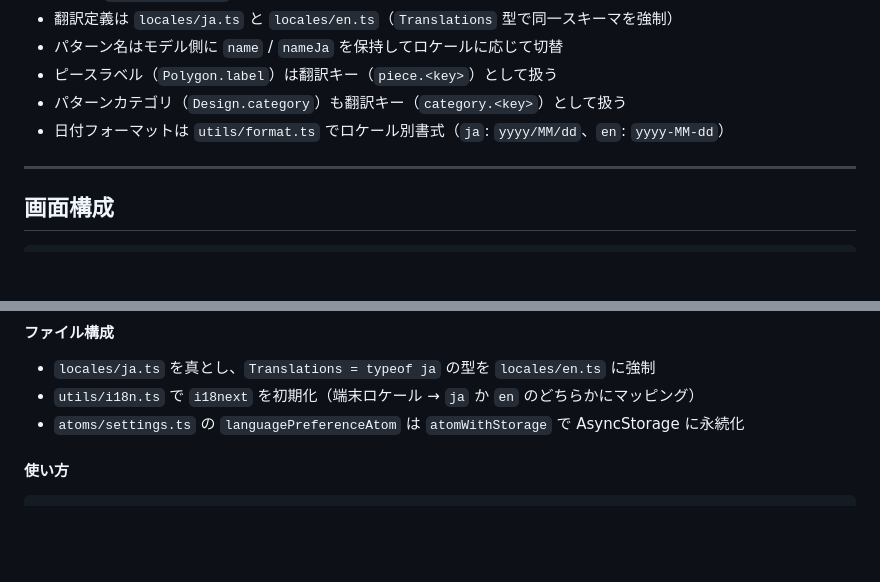
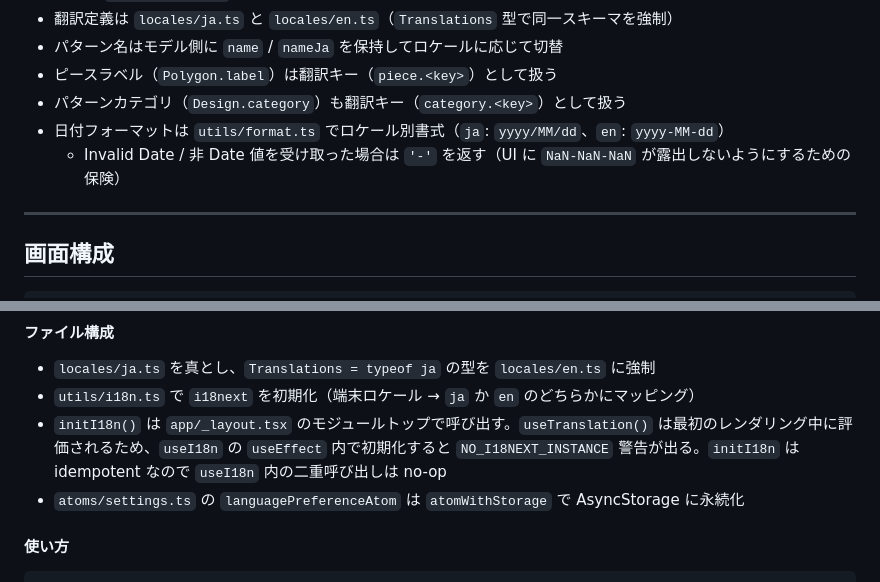
Before and after one commit to wednesdaydeveloper/patchwork-app_feature-dev, a Markdown page: CLAUDE.md, 2 parts joined by grey strips. Rendered like a GitHub page; blank space fills up the shorter version.

Commit message:
docs: PR #2 / #4 の知見を CLAUDE.md に反映
- 日付フォーマットの Invalid Date フォールバック仕様を追記(PR #4)
- i18next の初期化タイミング(app/_layout.tsx モジュールトップ)を追記(PR #2)

```diff
--- a/CLAUDE.md
+++ b/CLAUDE.md
@@ -266,6 +266,7 @@ assets/                 # 静的アセット
 - ピースラベル（`Polygon.label`）は翻訳キー（`piece.<key>`）として扱う
 - パターンカテゴリ（`Design.category`）も翻訳キー（`category.<key>`）として扱う
 - 日付フォーマットは `utils/format.ts` でロケール別書式（`ja`: `yyyy/MM/dd`、`en`: `yyyy-MM-dd`）
+  - Invalid Date / 非 Date 値を受け取った場合は `'-'` を返す（UI に `NaN-NaN-NaN` が露出しないようにするための保険）
 
 ---
 
@@ -845,6 +846,7 @@ const recentDesignsAtom = atomWithStorage('recent-designs', [], storage);
 
 - `locales/ja.ts` を真とし、`Translations = typeof ja` の型を `locales/en.ts` に強制
 - `utils/i18n.ts` で `i18next` を初期化（端末ロケール → `ja` か `en` のどちらかにマッピング）
+- `initI18n()` は `app/_layout.tsx` のモジュールトップで呼び出す。`useTranslation()` は最初のレンダリング中に評価されるため、`useI18n` の `useEffect` 内で初期化すると `NO_I18NEXT_INSTANCE` 警告が出る。`initI18n` は idempotent なので `useI18n` 内の二重呼び出しは no-op
 - `atoms/settings.ts` の `languagePreferenceAtom` は `atomWithStorage` で AsyncStorage に永続化
 
 #### 使い方
```
